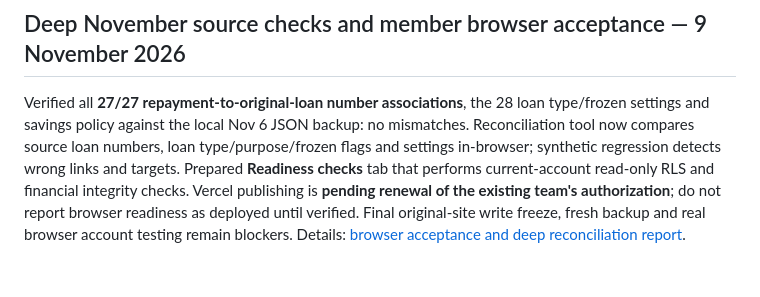
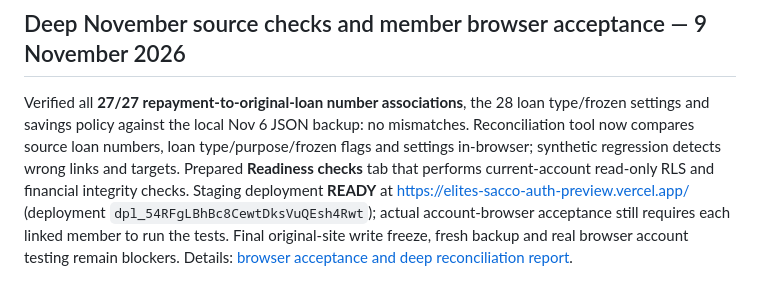
Before and after one commit to Dababy256/ELITES-SACCO, a Markdown page: SUPABASE_MIGRATION_README.md, the part around the change. Rendered like a GitHub page.

Commit message:
Record deployed member readiness and improved local reconciliation preview

```diff
--- a/SUPABASE_MIGRATION_README.md
+++ b/SUPABASE_MIGRATION_README.md
@@ -93,4 +93,4 @@ Successfully tested the **actual native posting/reversal routines cloned into a
 
 ## Deep November source checks and member browser acceptance — 9 November 2026
 
-Verified all **27/27 repayment-to-original-loan number associations**, the 28 loan type/frozen settings and savings policy against the local Nov 6 JSON backup: no mismatches. Reconciliation tool now compares source loan numbers, loan type/purpose/frozen flags and settings in-browser; synthetic regression detects wrong links and targets. Prepared **Readiness checks** tab that performs current-account read-only RLS and financial integrity checks. Vercel publishing is **pending renewal of the existing team's authorization**; do not report browser readiness as deployed until verified. Final original-site write freeze, fresh backup and real browser account testing remain blockers. Details: [browser acceptance and deep reconciliation report](docs/BROWSER_ACCEPTANCE_AND_DEEP_RECONCILIATION_2026-11-09.md).
+Verified all **27/27 repayment-to-original-loan number associations**, the 28 loan type/frozen settings and savings policy against the local Nov 6 JSON backup: no mismatches. Reconciliation tool now compares source loan numbers, loan type/purpose/frozen flags and settings in-browser; synthetic regression detects wrong links and targets. Prepared **Readiness checks** tab that performs current-account read-only RLS and financial integrity checks. Staging deployment **READY** at https://elites-sacco-auth-preview.vercel.app/ (deployment `dpl_54RFgLBhBc8CewtDksVuQEsh4Rwt`); actual account-browser acceptance still requires each linked member to run the tests. Final original-site write freeze, fresh backup and real browser account testing remain blockers. Details: [browser acceptance and deep reconciliation report](docs/BROWSER_ACCEPTANCE_AND_DEEP_RECONCILIATION_2026-11-09.md).
```
